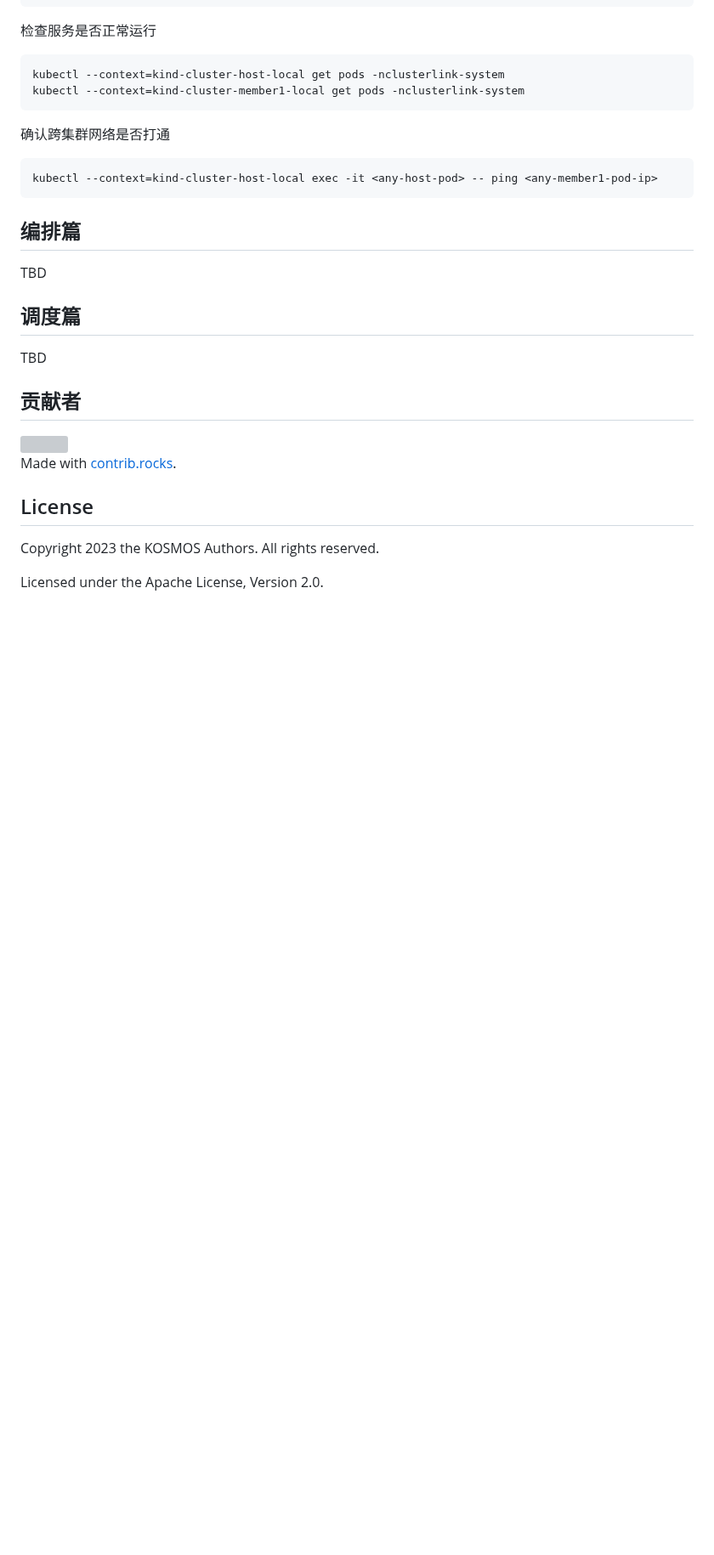
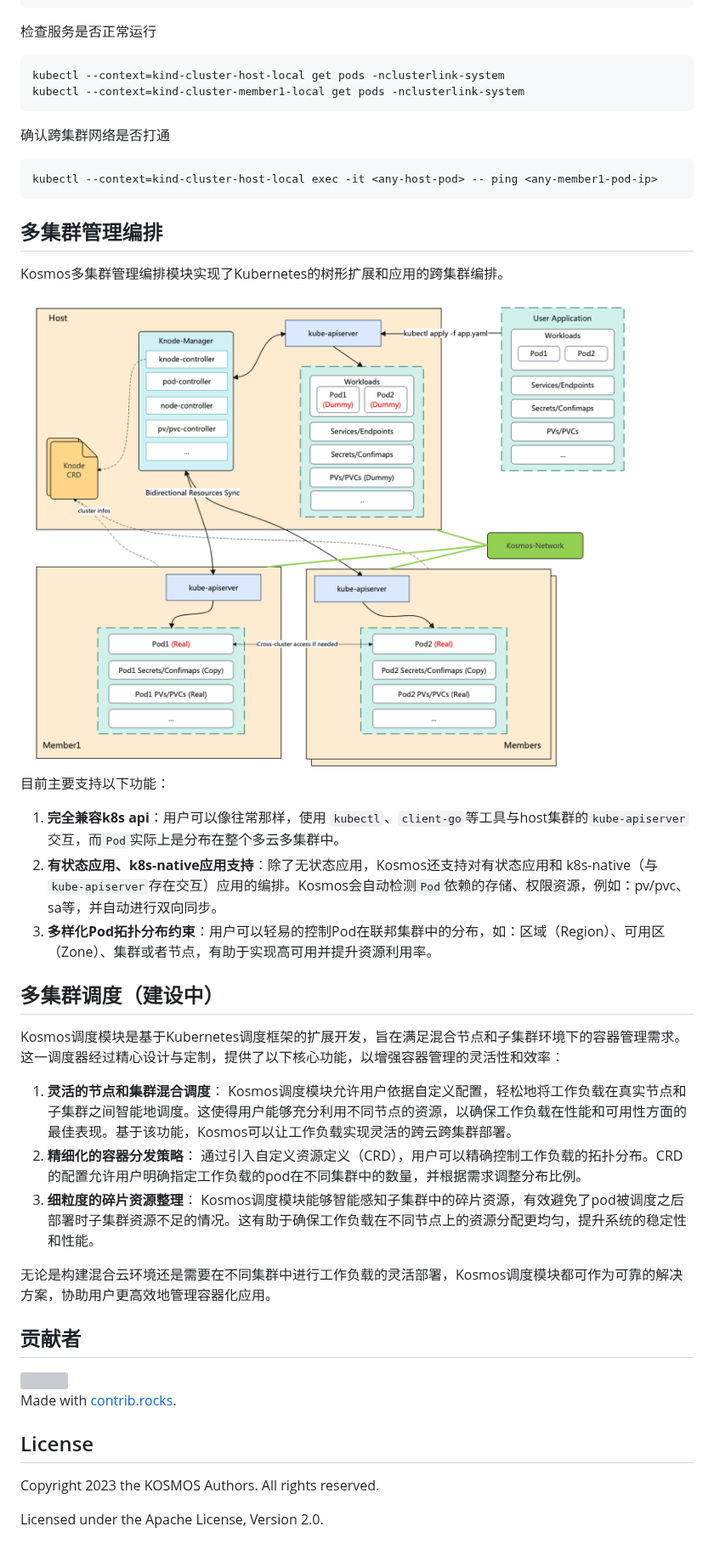
Before and after one commit to kosmos-io/kosmos, a Markdown page: README_zh.md, the part around one of its changes. Shown at 85% size. Rendered like a GitHub page; pictures changed too: docs/images/knode-arch.png (added); blank space fills up the shorter version; grey boxes are pictures that could not be loaded.

````diff
--- a/README_zh.md
+++ b/README_zh.md
@@ -43,11 +38,23 @@ kubectl --context=kind-cluster-member1-local get pods -nclusterlink-system
 kubectl --context=kind-cluster-host-local exec -it <any-host-pod> -- ping <any-member1-pod-ip>
 ```
 
-## 编排篇
-TBD
+## 多集群管理编排
+Kosmos多集群管理编排模块实现了Kubernetes的树形扩展和应用的跨集群编排。
+<div><img src="docs/images/knode-arch.png" style="width:900px;" /></div>
 
-## 调度篇
-TBD
+目前主要支持以下功能：
+1. **完全兼容k8s api**：用户可以像往常那样，使用 `kubectl`、`client-go`等工具与host集群的`kube-apiserver`交互，而`Pod`实际上是分布在整个多云多集群中。
+2. **有状态应用、k8s-native应用支持**：除了无状态应用，Kosmos还支持对有状态应用和 k8s-native（与 `kube-apiserver`存在交互）应用的编排。Kosmos会自动检测`Pod`依赖的存储、权限资源，例如：pv/pvc、sa等，并自动进行双向同步。
+3. **多样化Pod拓扑分布约束**：用户可以轻易的控制Pod在联邦集群中的分布，如：区域（Region）、可用区（Zone）、集群或者节点，有助于实现高可用并提升资源利用率。
+
+## 多集群调度（建设中）
+Kosmos调度模块是基于Kubernetes调度框架的扩展开发，旨在满足混合节点和子集群环境下的容器管理需求。这一调度器经过精心设计与定制，提供了以下核心功能，以增强容器管理的灵活性和效率：
+
+1. **灵活的节点和集群混合调度**： Kosmos调度模块允许用户依据自定义配置，轻松地将工作负载在真实节点和子集群之间智能地调度。这使得用户能够充分利用不同节点的资源，以确保工作负载在性能和可用性方面的最佳表现。基于该功能，Kosmos可以让工作负载实现灵活的跨云跨集群部署。
+2. **精细化的容器分发策略**： 通过引入自定义资源定义（CRD），用户可以精确控制工作负载的拓扑分布。CRD的配置允许用户明确指定工作负载的pod在不同集群中的数量，并根据需求调整分布比例。
+3. **细粒度的碎片资源整理**： Kosmos调度模块能够智能感知子集群中的碎片资源，有效避免了pod被调度之后部署时子集群资源不足的情况。这有助于确保工作负载在不同节点上的资源分配更均匀，提升系统的稳定性和性能。
+
+无论是构建混合云环境还是需要在不同集群中进行工作负载的灵活部署，Kosmos调度模块都可作为可靠的解决方案，协助用户更高效地管理容器化应用。
 
 ## 贡献者
 
````
Also changed, not shown: other parts of README_zh.md (+16 -21 lines), README.md (+32 -25 lines), docs/images/clusterlink-arch.png (deleted), docs/images/link-arch.png (added).
